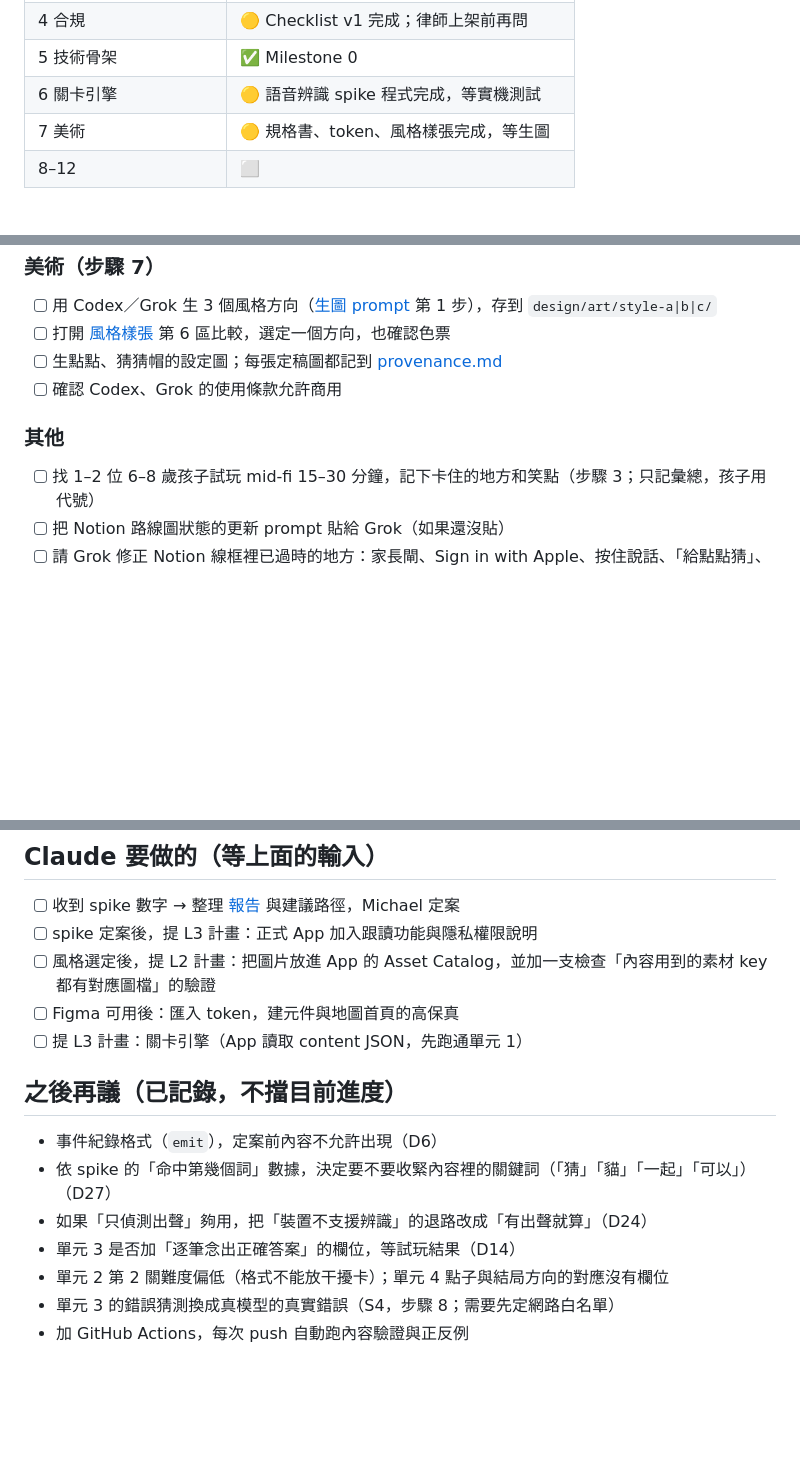
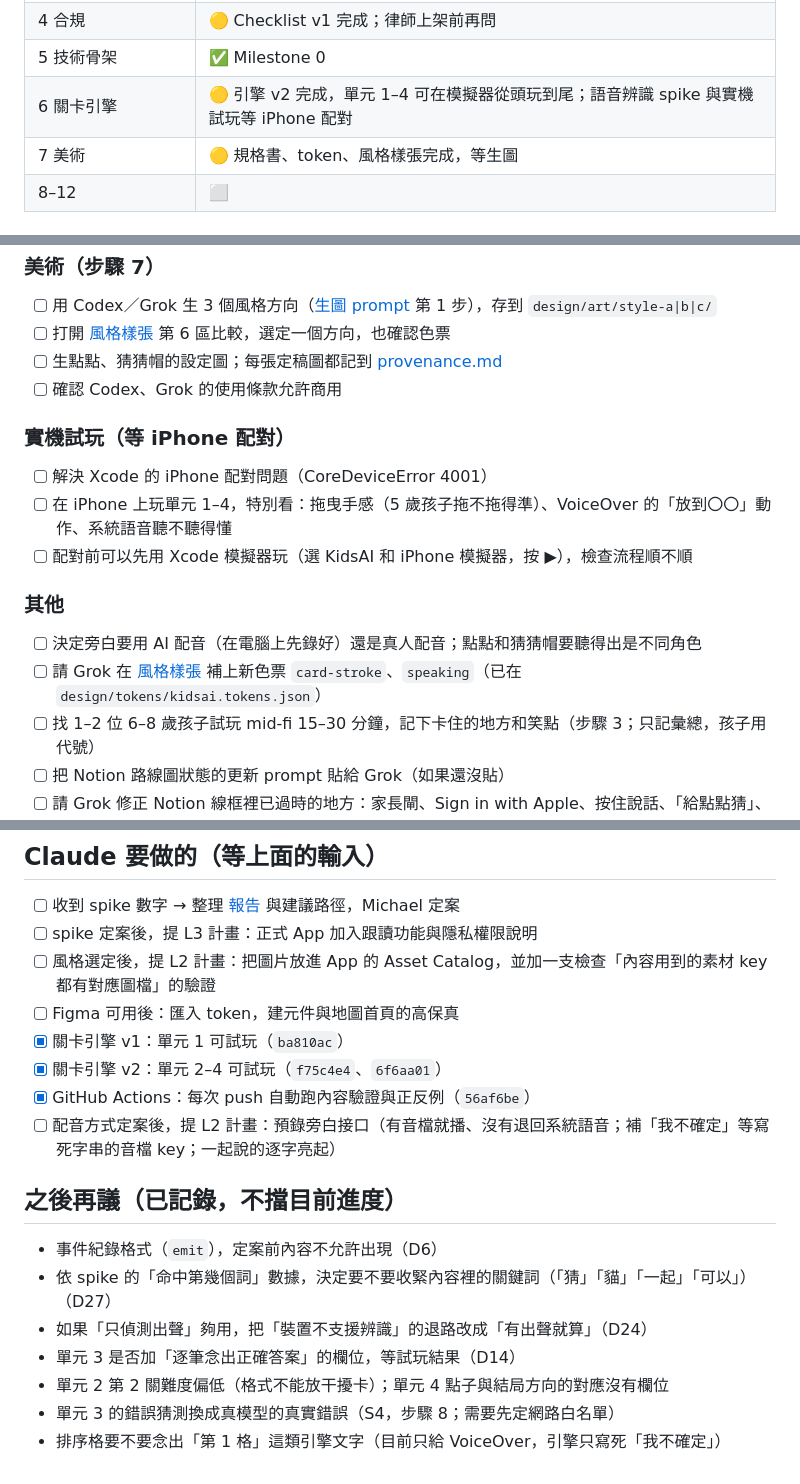
Before and after one commit to godmosword/project-kid-ai, a Markdown page: TODOS.md, 3 parts joined by grey strips. Rendered like a GitHub page; blank space fills up the shorter version.

Commit message:
docs: 更新待辦（引擎 v1／v2、CI 完成，新增實機試玩與配音待辦）

```diff
--- a/TODOS.md
+++ b/TODOS.md
@@ -11,7 +11,7 @@
 | 3 低保真原型＋孩子試玩 | 🟡 mid-fi 有，還沒找孩子試玩 |
 | 4 合規 | 🟡 Checklist v1 完成；律師上架前再問 |
 | 5 技術骨架 | ✅ Milestone 0 |
-| 6 關卡引擎 | 🟡 語音辨識 spike 程式完成，等實機測試 |
+| 6 關卡引擎 | 🟡 引擎 v2 完成，單元 1–4 可在模擬器從頭玩到尾；語音辨識 spike 與實機試玩等 iPhone 配對 |
 | 7 美術 | 🟡 規格書、token、風格樣張完成，等生圖 |
 | 8–12 | ⬜ |
 
@@ -30,7 +30,14 @@
 - [ ] 生點點、猜猜帽的設定圖；每張定稿圖都記到 [provenance.md](docs/art/provenance.md)
 - [ ] 確認 Codex、Grok 的使用條款允許商用
 
+### 實機試玩（等 iPhone 配對）
+- [ ] 解決 Xcode 的 iPhone 配對問題（CoreDeviceError 4001）
+- [ ] 在 iPhone 上玩單元 1–4，特別看：拖曳手感（5 歲孩子拖不拖得準）、VoiceOver 的「放到〇〇」動作、系統語音聽不聽得懂
+- [ ] 配對前可以先用 Xcode 模擬器玩（選 KidsAI 和 iPhone 模擬器，按 ▶），檢查流程順不順
+
 ### 其他
+- [ ] 決定旁白要用 AI 配音（在電腦上先錄好）還是真人配音；點點和猜猜帽要聽得出是不同角色
+- [ ] 請 Grok 在 [風格樣張](design/style-tile/index.html) 補上新色票 `card-stroke`、`speaking`（已在 `design/tokens/kidsai.tokens.json`）
 - [ ] 找 1–2 位 6–8 歲孩子試玩 mid-fi 15–30 分鐘，記下卡住的地方和笑點（步驟 3；只記彙總，孩子用代號）
 - [ ] 把 Notion 路線圖狀態的更新 prompt 貼給 Grok（如果還沒貼）
 - [ ] 請 Grok 修正 Notion 線框裡已過時的地方：家長閘、Sign in with Apple、按住說話、「給點點猜」、垃圾桶
@@ -44,7 +51,10 @@
 - [ ] spike 定案後，提 L3 計畫：正式 App 加入跟讀功能與隱私權限說明
 - [ ] 風格選定後，提 L2 計畫：把圖片放進 App 的 Asset Catalog，並加一支檢查「內容用到的素材 key 都有對應圖檔」的驗證
 - [ ] Figma 可用後：匯入 token，建元件與地圖首頁的高保真
-- [ ] 提 L3 計畫：關卡引擎（App 讀取 content JSON，先跑通單元 1）
+- [x] 關卡引擎 v1：單元 1 可試玩（`ba810ac`）
+- [x] 關卡引擎 v2：單元 2–4 可試玩（`f75c4e4`、`6f6aa01`）
+- [x] GitHub Actions：每次 push 自動跑內容驗證與正反例（`56af6be`）
+- [ ] 配音方式定案後，提 L2 計畫：預錄旁白接口（有音檔就播、沒有退回系統語音；補「我不確定」等寫死字串的音檔 key；一起說的逐字亮起）
 
 ## 之後再議（已記錄，不擋目前進度）
 
@@ -54,4 +64,4 @@
 - 單元 3 是否加「逐筆念出正確答案」的欄位，等試玩結果（D14）
 - 單元 2 第 2 關難度偏低（格式不能放干擾卡）；單元 4 點子與結局方向的對應沒有欄位
 - 單元 3 的錯誤猜測換成真模型的真實錯誤（S4，步驟 8；需要先定網路白名單）
-- 加 GitHub Actions，每次 push 自動跑內容驗證與正反例
+- 排序格要不要念出「第 1 格」這類引擎文字（目前只給 VoiceOver，引擎只寫死「我不確定」）
```
Also changed, not shown: other parts of TODOS.md (+1 -1 lines).
